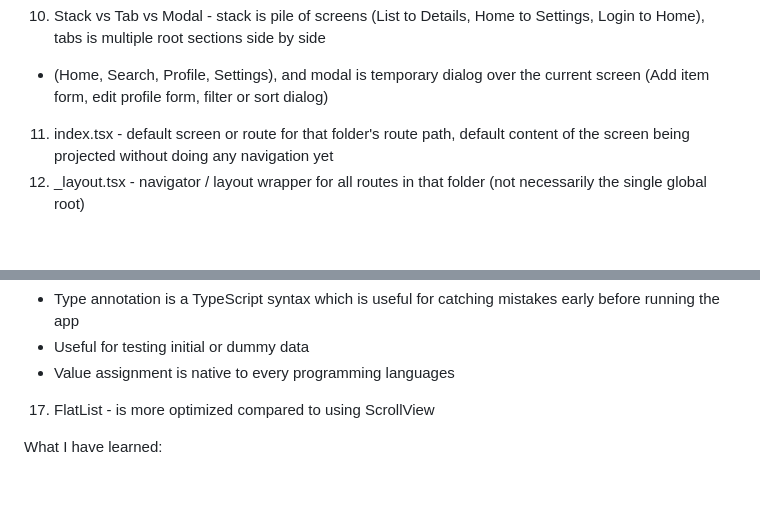
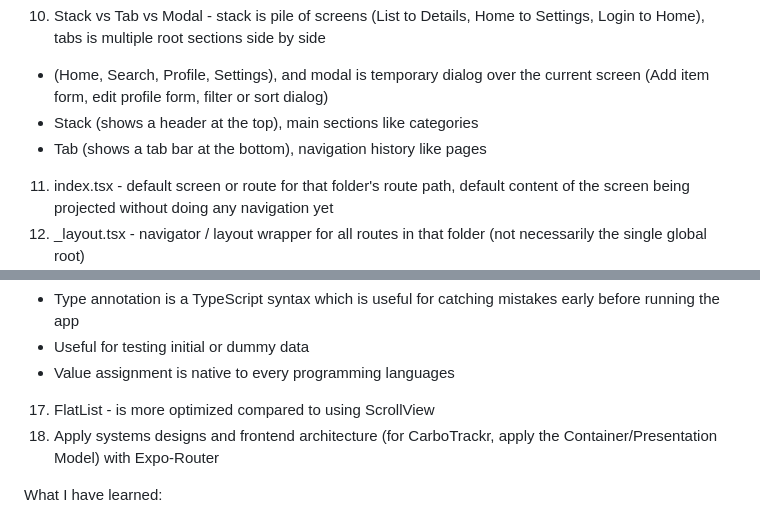
Before and after one commit to eisBlume0901/React_Native_TaskApp_Frontend_Masters, a Markdown page: README.md, 2 parts joined by grey strips. Rendered like a GitHub page; blank space fills up the shorter version.

Commit message:
Added notes about stack, tab and highlighted the importance of systems design and frontend architecture for maintainability

```diff
--- a/README.md
+++ b/README.md
@@ -57,6 +57,8 @@ Important
 - .prefetch() - preloads the code/data for a route in the background, makes the next navigation to that screen faster
 10. Stack vs Tab vs Modal - stack is pile of screens (List to Details, Home to Settings, Login to Home), tabs is multiple root sections side by side
 - (Home, Search, Profile, Settings), and modal is temporary dialog over the current screen (Add item form, edit profile form, filter or sort dialog)
+- Stack (shows a header at the top), main sections like categories
+- Tab (shows a tab bar at the bottom), navigation history like pages
 11. index.tsx - default screen or route for that folder's route path, default content of the screen being projected without doing any navigation yet
 12. _layout.tsx - navigator / layout wrapper for all routes in that folder (not necessarily the single global root)
 13. Nested navigators can lead to two or more navigation headers but can be resolved by hiding the outermost header using headerShown: false (outermost not
@@ -70,6 +72,8 @@ Important
 - Useful for testing initial or dummy data
 - Value assignment is native to every programming languages
 17. FlatList - is more optimized compared to using ScrollView
+18. Apply systems designs and frontend architecture (for CarboTrackr, apply the Container/Presentation Model) with Expo-Router
+
 
 What I have learned:
 1. React Native is split into two: JavaScript runtime - implements React code, native - renders UI and provides platform APIs
```
